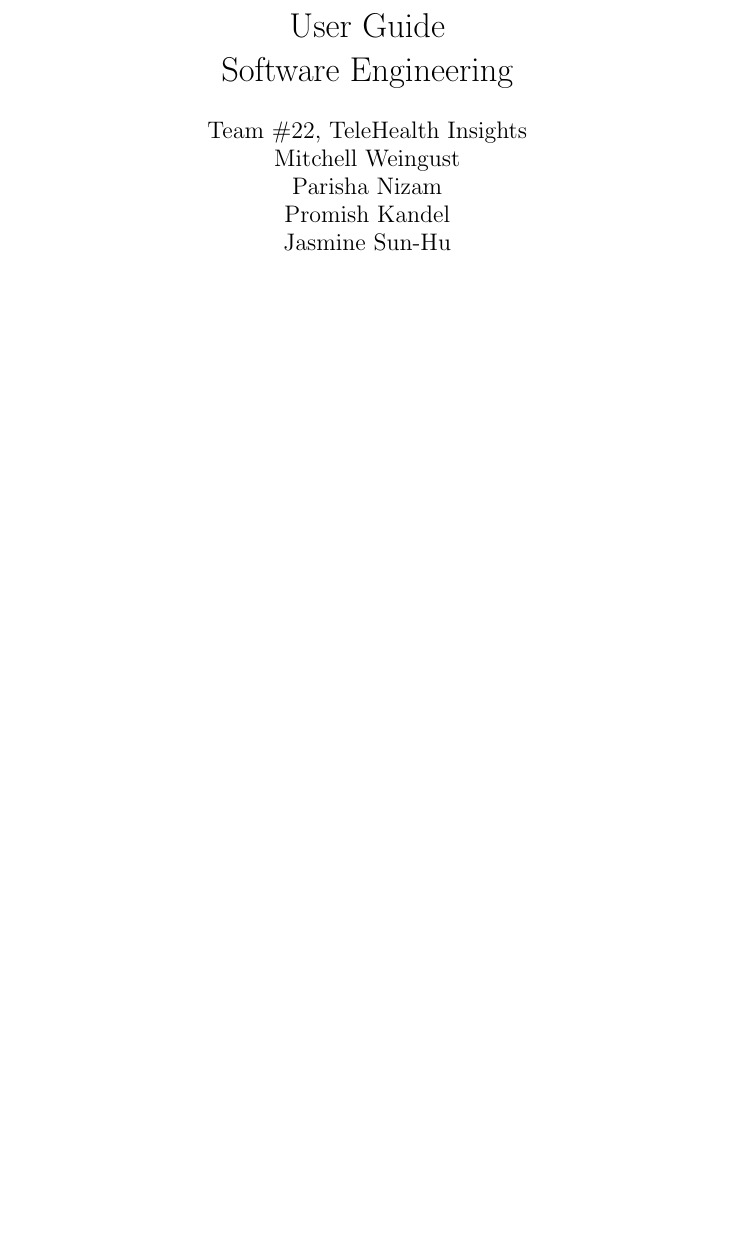
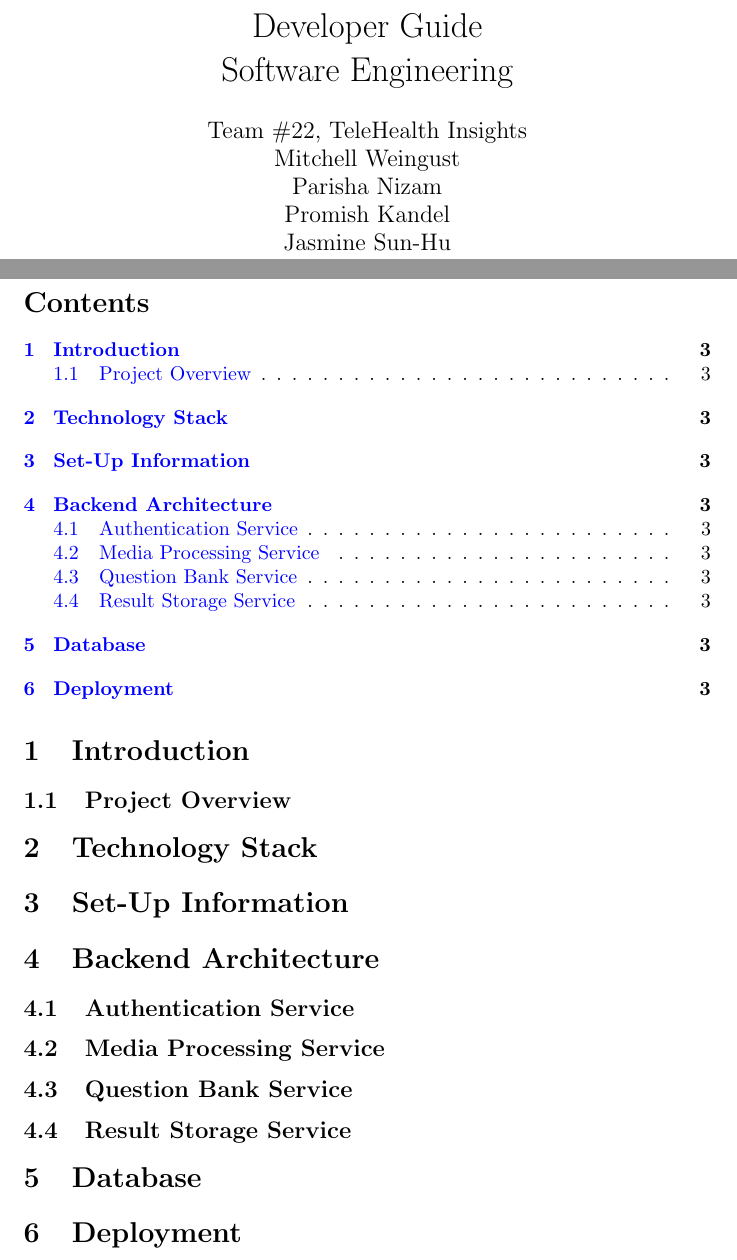
Before and after one commit to parishanizam/TeleHealth, a LaTeX document (docs/DevGuide/DevGuide.tex): part of page 2 of 2 before the commit and two parts of pages 1 and 3 of 3 after it, the two joined at a grey line, cut so that both start at the same text, the shorter picture padded with empty space. Compiled offline with pdfLaTeX.

Commit message:
Adding Dev Guide Template

```diff
--- a/docs/UserGuide/UserGuide.tex
+++ b/docs/DevGuide/DevGuide.tex
@@ -6,7 +6,7 @@
 \input{../Comments}
 \input{../Common}
 
-\title{User Guide\\\progname}
+\title{Developer Guide\\\progname}
 
 \author{\authname}
 
@@ -14,7 +14,10 @@
 
 \begin{document}
 
-\begin{table}[hp]
+\maketitle
+\newpage
+
+\begin{table}[h!]
 \caption{Revision History} \label{TblRevisionHistory}
 \begin{tabularx}{\textwidth}{llX}
 \toprule
@@ -29,7 +32,31 @@ Date2 & Name(s) & Description of changes\\
 
 \newpage
 
-\maketitle
+
+\tableofcontents
+
+\section{Introduction}
+\subsection{Project Overview}
+
+\section{Technology Stack}
+\section{Set-Up Information}
+% \section{Repository Folder Structure}
+\section{Backend Architecture}
+
+
+% Diagrams here
+\subsection{Authentication Service}
+\subsection{Media Processing Service}
+\subsection{Question Bank Service}
+\subsection{Result Storage Service}
+
+\section{Database}
+
+\section{Deployment}
+
+
+
+
 
 
 \end{document}
```
Also changed, not shown: docs/DevGuide/DevGuide.pdf (added), docs/DevGuide/Makefile (renamed from docs/UserGuide/Makefile), docs/DevGuide/README.md (renamed from docs/UserGuide/README.md), docs/UserGuide/UserGuide.pdf (deleted).
